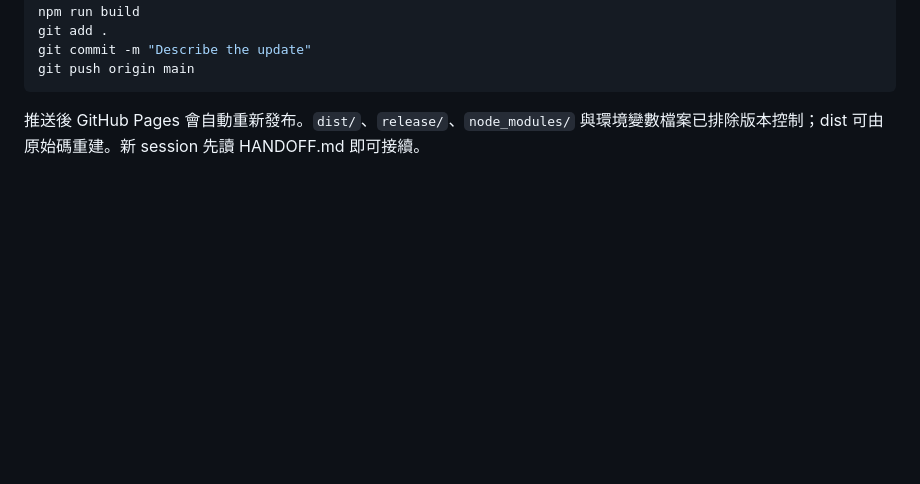
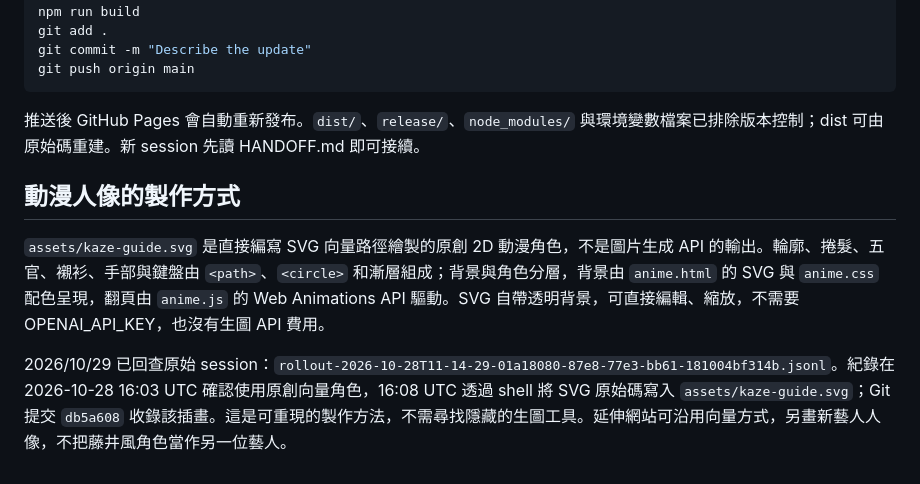
Before and after one commit to swe-troye/kaze-listening-guide, a Markdown page: README.md, the part around the change. Rendered like a GitHub page; blank space fills up the shorter version.

Commit message:
Document SVG portrait workflow verified from original session

````diff
--- a/README.md
+++ b/README.md
@@ -74,3 +74,9 @@ git push origin main
 ```
 
 推送後 GitHub Pages 會自動重新發布。`dist/`、`release/`、`node_modules/` 與環境變數檔案已排除版本控制；dist 可由原始碼重建。新 session 先讀 HANDOFF.md 即可接續。
+
+## 動漫人像的製作方式
+
+`assets/kaze-guide.svg` 是直接編寫 SVG 向量路徑繪製的原創 2D 動漫角色，不是圖片生成 API 的輸出。輪廓、捲髮、五官、襯衫、手部與鍵盤由 `<path>`、`<circle>` 和漸層組成；背景與角色分層，背景由 `anime.html` 的 SVG 與 `anime.css` 配色呈現，翻頁由 `anime.js` 的 Web Animations API 驅動。SVG 自帶透明背景，可直接編輯、縮放，不需要 OPENAI_API_KEY，也沒有生圖 API 費用。
+
+2026/10/29 已回查原始 session：`rollout-2026-10-28T11-14-29-01a18080-87e8-77e3-bb61-181004bf314b.jsonl`。紀錄在 2026-10-28 16:03 UTC 確認使用原創向量角色，16:08 UTC 透過 shell 將 SVG 原始碼寫入 `assets/kaze-guide.svg`；Git 提交 `db5a608` 收錄該插畫。這是可重現的製作方法，不需尋找隱藏的生圖工具。延伸網站可沿用向量方式，另畫新藝人人像，不把藤井風角色當作另一位藝人。
````
